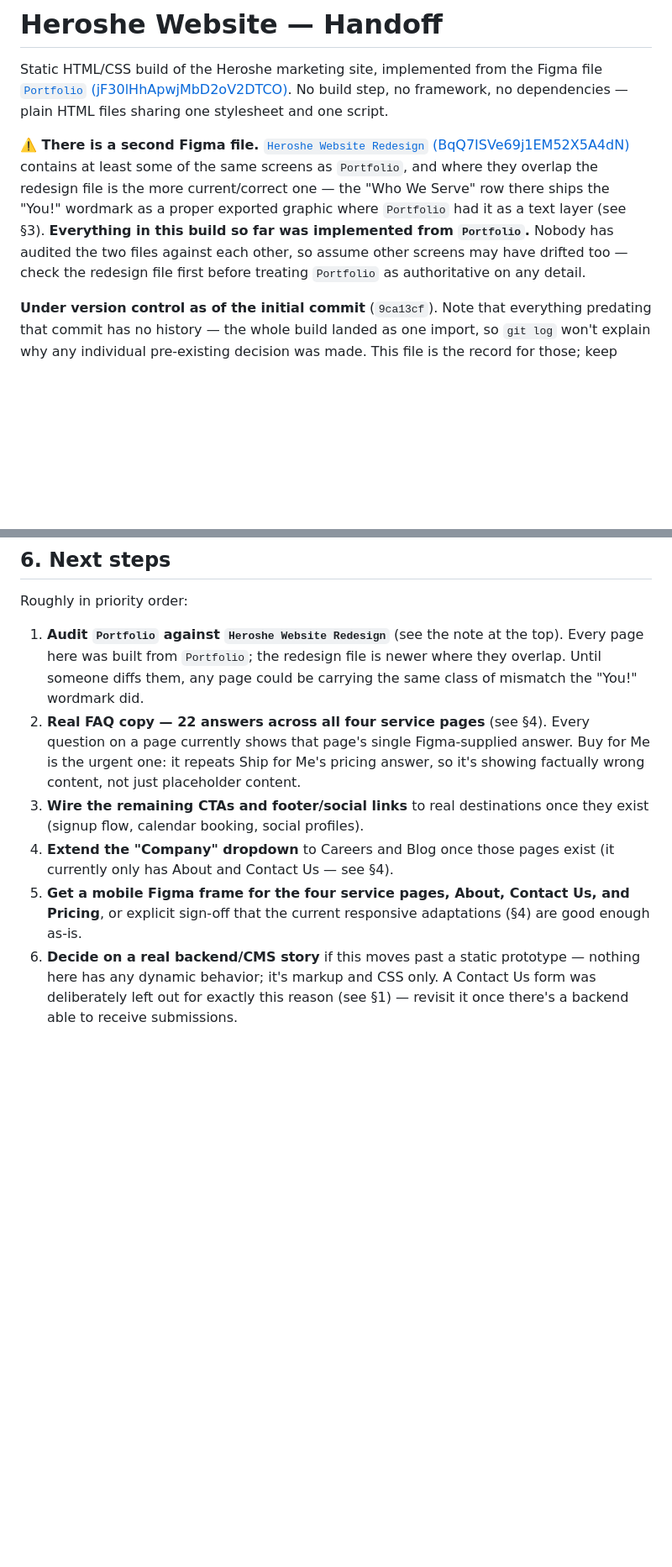
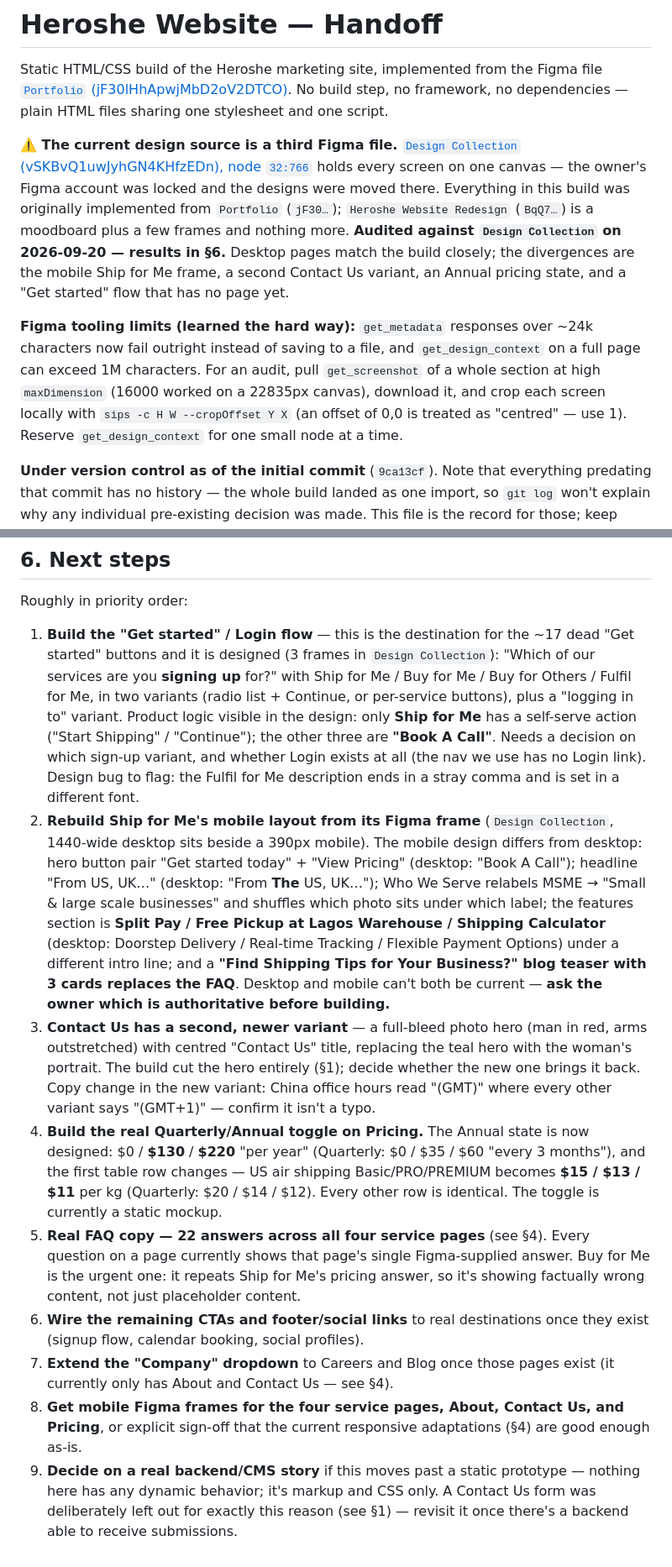
Before and after one commit to MarthaAdeleke/heroshe-website, a Markdown page: handoff.md, 2 parts joined by grey strips. Shown at 84% size. GitHub-like rendering; blank space fills up the shorter version.

Commit message:
docs: record Design Collection audit results and Figma tooling limits
The owner's Figma account was locked and the designs moved to a new file
(Design Collection). Audited every screen against the build; desktop pages
match closely. Recorded the real divergences as concrete next steps:
- "Get started"/Login flow is designed (3 frames) but unbuilt
- Ship for Me has a mobile frame that is a different design, not a reflow
- Contact Us has a newer full-bleed-hero variant
- Pricing's Annual state is now designed ($0/$130/$220)

Also corrects the FAQ note: the placeholder copy originates in Figma itself
(Ship for Me repeats one question 6x; Buy for Me's answer is Ship for Me's).

Documents that get_metadata now fails above ~24k chars and how to audit via
high-res screenshots + local sips crops instead.

Co-Authored-By: Claude Sonnet 5 <noreply@anthropic.com>

```diff
--- a/handoff.md
+++ b/handoff.md
@@ -4,14 +4,22 @@ Static HTML/CSS build of the Heroshe marketing site, implemented from the Figma
 [`Portfolio` (jF30lHhApwjMbD2oV2DTCO)](https://www.figma.com/design/jF30lHhApwjMbD2oV2DTCO/Portfolio).
 No build step, no framework, no dependencies — plain HTML files sharing one stylesheet and one script.
 
-**⚠️ There is a second Figma file.** [`Heroshe Website Redesign`
-(BqQ7ISVe69j1EM52X5A4dN)](https://www.figma.com/design/BqQ7ISVe69j1EM52X5A4dN/Heroshe-Website-Redesign)
-contains at least some of the same screens as `Portfolio`, and where they overlap the
-redesign file is the more current/correct one — the "Who We Serve" row there ships the
-"You!" wordmark as a proper exported graphic where `Portfolio` had it as a text layer
-(see §3). **Everything in this build so far was implemented from `Portfolio`.** Nobody has
-audited the two files against each other, so assume other screens may have drifted too —
-check the redesign file first before treating `Portfolio` as authoritative on any detail.
+**⚠️ The current design source is a third Figma file.** [`Design Collection`
+(vSKBvQ1uwJyhGN4KHfzEDn), node `32:766`](https://www.figma.com/design/vSKBvQ1uwJyhGN4KHfzEDn/Design-Collection?node-id=32-766)
+holds every screen on one canvas — the owner's Figma account was locked and the designs
+were moved there. Everything in this build was originally implemented from `Portfolio`
+(`jF30…`); `Heroshe Website Redesign` (`BqQ7…`) is a moodboard plus a few frames and
+nothing more. **Audited against `Design Collection` on 2026-09-20 — results in §6.**
+Desktop pages match the build closely; the divergences are the mobile Ship for Me frame,
+a second Contact Us variant, an Annual pricing state, and a "Get started" flow that has
+no page yet.
+
+**Figma tooling limits (learned the hard way):** `get_metadata` responses over ~24k
+characters now fail outright instead of saving to a file, and `get_design_context` on a
+full page can exceed 1M characters. For an audit, pull `get_screenshot` of a whole
+section at high `maxDimension` (16000 worked on a 22835px canvas), download it, and crop
+each screen locally with `sips -c H W --cropOffset Y X` (an offset of 0,0 is treated as
+"centred" — use 1). Reserve `get_design_context` for one small node at a time.
 
 **Under version control as of the initial commit** (`9ca13cf`). Note that everything
 predating that commit has no history — the whole build landed as one import, so `git log`
@@ -387,22 +395,47 @@ starting a second one on the same port).
 
 Roughly in priority order:
 
-1. **Audit `Portfolio` against `Heroshe Website Redesign`** (see the note at the top).
-   Every page here was built from `Portfolio`; the redesign file is newer where they
-   overlap. Until someone diffs them, any page could be carrying the same class of
-   mismatch the "You!" wordmark did.
-2. **Real FAQ copy — 22 answers across all four service pages** (see §4). Every question
+1. **Build the "Get started" / Login flow** — this is the destination for the ~17 dead
+   "Get started" buttons and it is designed (3 frames in `Design Collection`): "Which of
+   our services are you **signing up** for?" with Ship for Me / Buy for Me / Buy for
+   Others / Fulfil for Me, in two variants (radio list + Continue, or per-service
+   buttons), plus a "logging in to" variant. Product logic visible in the design: only
+   **Ship for Me** has a self-serve action ("Start Shipping" / "Continue"); the other
+   three are **"Book A Call"**. Needs a decision on which sign-up variant, and whether
+   Login exists at all (the nav we use has no Login link). Design bug to flag: the Fulfil
+   for Me description ends in a stray comma and is set in a different font.
+2. **Rebuild Ship for Me's mobile layout from its Figma frame** (`Design Collection`,
+   1440-wide desktop sits beside a 390px mobile). The mobile design differs from desktop:
+   hero button pair "Get started today" + "View Pricing" (desktop: "Book A Call");
+   headline "From US, UK…" (desktop: "From **The** US, UK…"); Who We Serve relabels MSME →
+   "Small & large scale businesses" and shuffles which photo sits under which label; the
+   features section is **Split Pay / Free Pickup at Lagos Warehouse / Shipping Calculator**
+   (desktop: Doorstep Delivery / Real-time Tracking / Flexible Payment Options) under a
+   different intro line; and a **"Find Shipping Tips for Your Business?" blog teaser with
+   3 cards replaces the FAQ**. Desktop and mobile can't both be current — **ask the owner
+   which is authoritative before building.**
+3. **Contact Us has a second, newer variant** — a full-bleed photo hero (man in red, arms
+   outstretched) with centred "Contact Us" title, replacing the teal hero with the
+   woman's portrait. The build cut the hero entirely (§1); decide whether the new one
+   brings it back. Copy change in the new variant: China office hours read "(GMT)"
+   where every other variant says "(GMT+1)" — confirm it isn't a typo.
+4. **Build the real Quarterly/Annual toggle on Pricing.** The Annual state is now
+   designed: $0 / **$130** / **$220** "per year" (Quarterly: $0 / $35 / $60 "every 3
+   months"), and the first table row changes — US air shipping Basic/PRO/PREMIUM becomes
+   **$15 / $13 / $11** per kg (Quarterly: $20 / $14 / $12). Every other row is identical.
+   The toggle is currently a static mockup.
+5. **Real FAQ copy — 22 answers across all four service pages** (see §4). Every question
    on a page currently shows that page's single Figma-supplied answer. Buy for Me is the
    urgent one: it repeats Ship for Me's pricing answer, so it's showing factually wrong
    content, not just placeholder content.
-3. **Wire the remaining CTAs and footer/social links** to real destinations once they
+6. **Wire the remaining CTAs and footer/social links** to real destinations once they
    exist (signup flow, calendar booking, social profiles).
-4. **Extend the "Company" dropdown** to Careers and Blog once those pages exist (it
+7. **Extend the "Company" dropdown** to Careers and Blog once those pages exist (it
    currently only has About and Contact Us — see §4).
-5. **Get a mobile Figma frame for the four service pages, About, Contact Us, and
+8. **Get mobile Figma frames for the four service pages, About, Contact Us, and
    Pricing**, or explicit sign-off that the current responsive adaptations (§4) are good
    enough as-is.
-6. **Decide on a real backend/CMS story** if this moves past a static prototype —
+9. **Decide on a real backend/CMS story** if this moves past a static prototype —
    nothing here has any dynamic behavior; it's markup and CSS only. A Contact Us form
    was deliberately left out for exactly this reason (see §1) — revisit it once there's
    a backend able to receive submissions.
```
Also changed, not shown: other parts of handoff.md (+13 -13 lines).
